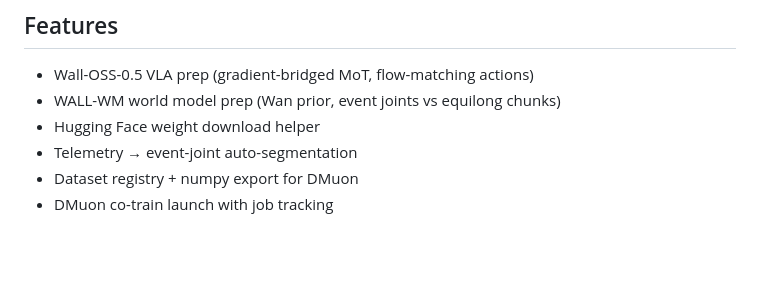
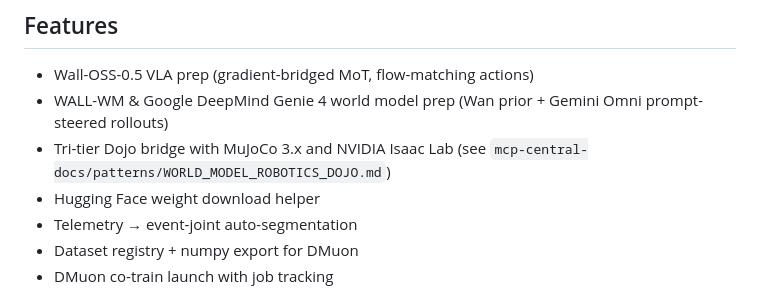
Before and after one commit to sandraschi/vla-mcp, a Markdown page: README.md, the part around the change. Drawn GitHub-style; blank space fills up the shorter version.

Commit message:
wip(auto): 2026-10-29 03:06 - (root) [docs] (1)
WIP-Auto: wip-sweep v1

```diff
--- a/README.md
+++ b/README.md
@@ -25,7 +25,8 @@ MCP bridge for **Vision-Language-Action** — orchestrates X Square [wall-x](htt
 ## Features
 
 - Wall-OSS-0.5 VLA prep (gradient-bridged MoT, flow-matching actions)
-- WALL-WM world model prep (Wan prior, event joints vs equilong chunks)
+- WALL-WM & Google DeepMind Genie 4 world model prep (Wan prior + Gemini Omni prompt-steered rollouts)
+- Tri-tier Dojo bridge with MuJoCo 3.x and NVIDIA Isaac Lab (see `mcp-central-docs/patterns/WORLD_MODEL_ROBOTICS_DOJO.md`)
 - Hugging Face weight download helper
 - Telemetry → event-joint auto-segmentation
 - Dataset registry + numpy export for DMuon
```
